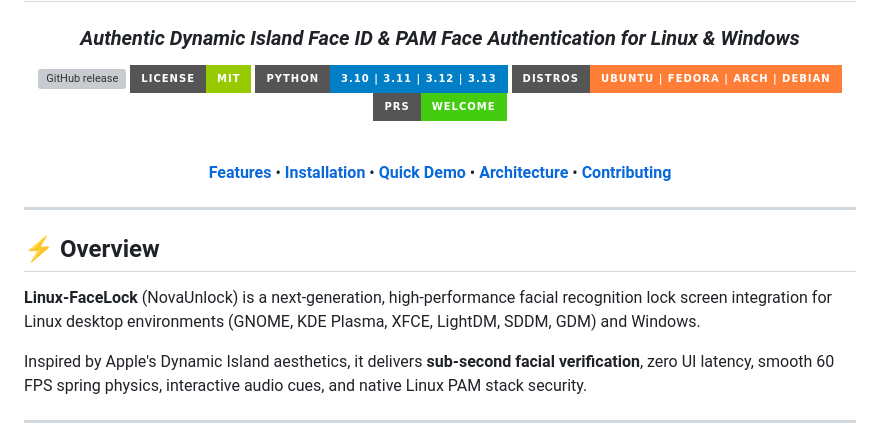
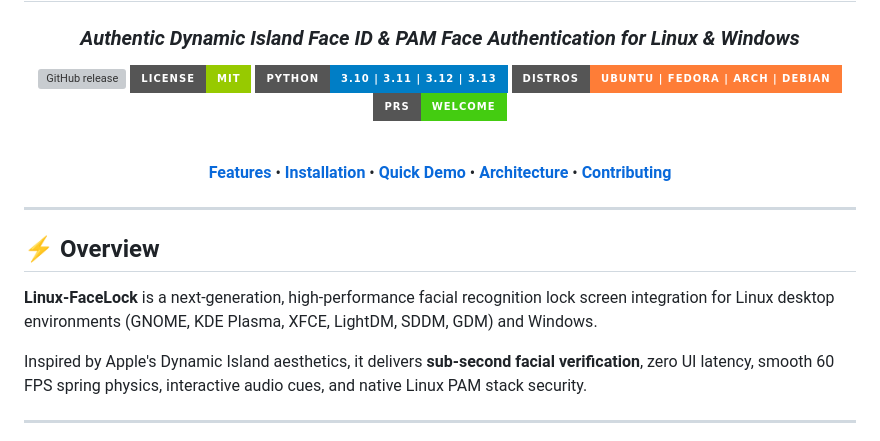
Before and after one commit to hananqaisar-commits/Linux-FaceLock, a Markdown page: README.md, the part around one of its changes. Drawn GitHub-style; badges without logos; grey boxes are pictures that could not be loaded.

```diff
--- a/README.md
+++ b/README.md
@@ -20,7 +20,7 @@
 
 ## ⚡ Overview
 
-**Linux-FaceLock** (NovaUnlock) is a next-generation, high-performance facial recognition lock screen integration for Linux desktop environments (GNOME, KDE Plasma, XFCE, LightDM, SDDM, GDM) and Windows.
+**Linux-FaceLock** is a next-generation, high-performance facial recognition lock screen integration for Linux desktop environments (GNOME, KDE Plasma, XFCE, LightDM, SDDM, GDM) and Windows.
 
 Inspired by Apple's Dynamic Island aesthetics, it delivers **sub-second facial verification**, zero UI latency, smooth 60 FPS spring physics, interactive audio cues, and native Linux PAM stack security.
 
```
Also changed, not shown: other parts of README.md (+2 -2 lines).
